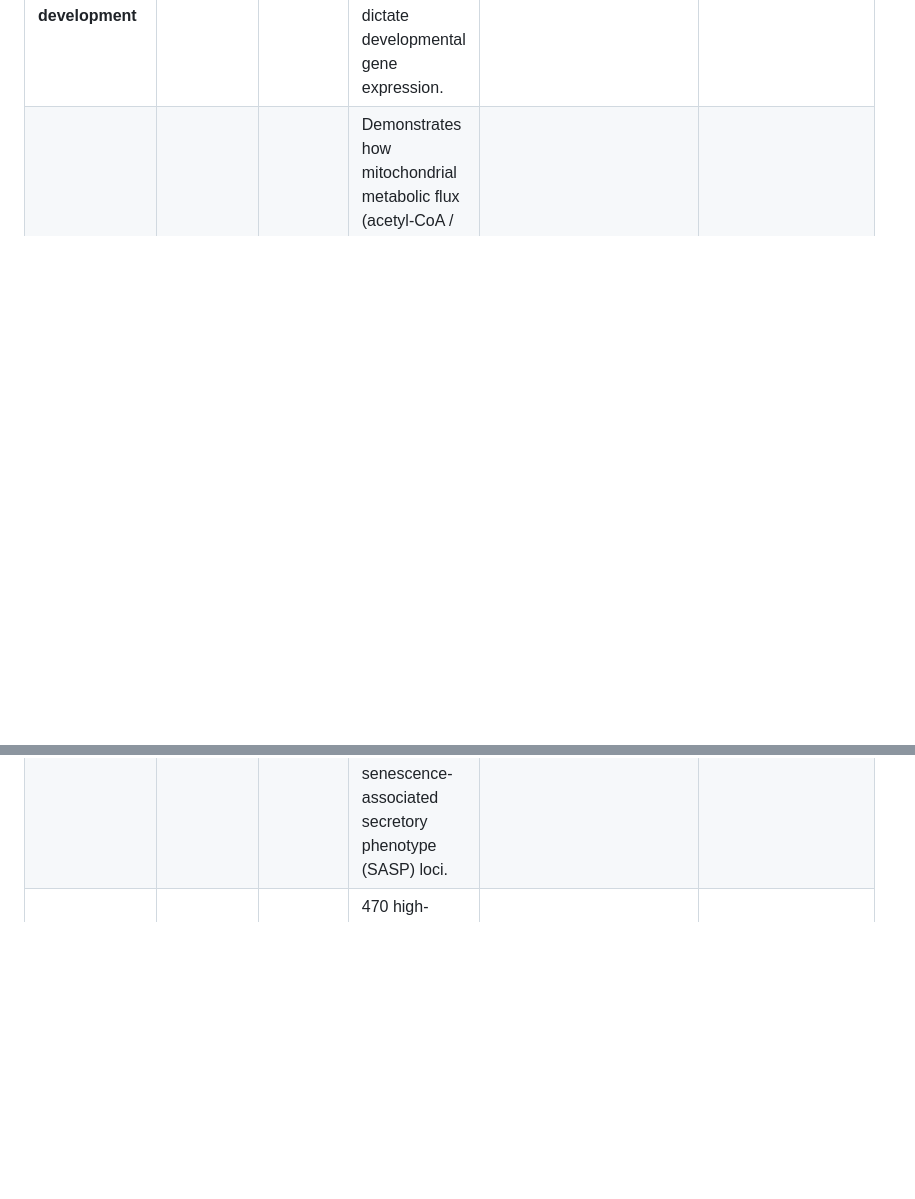
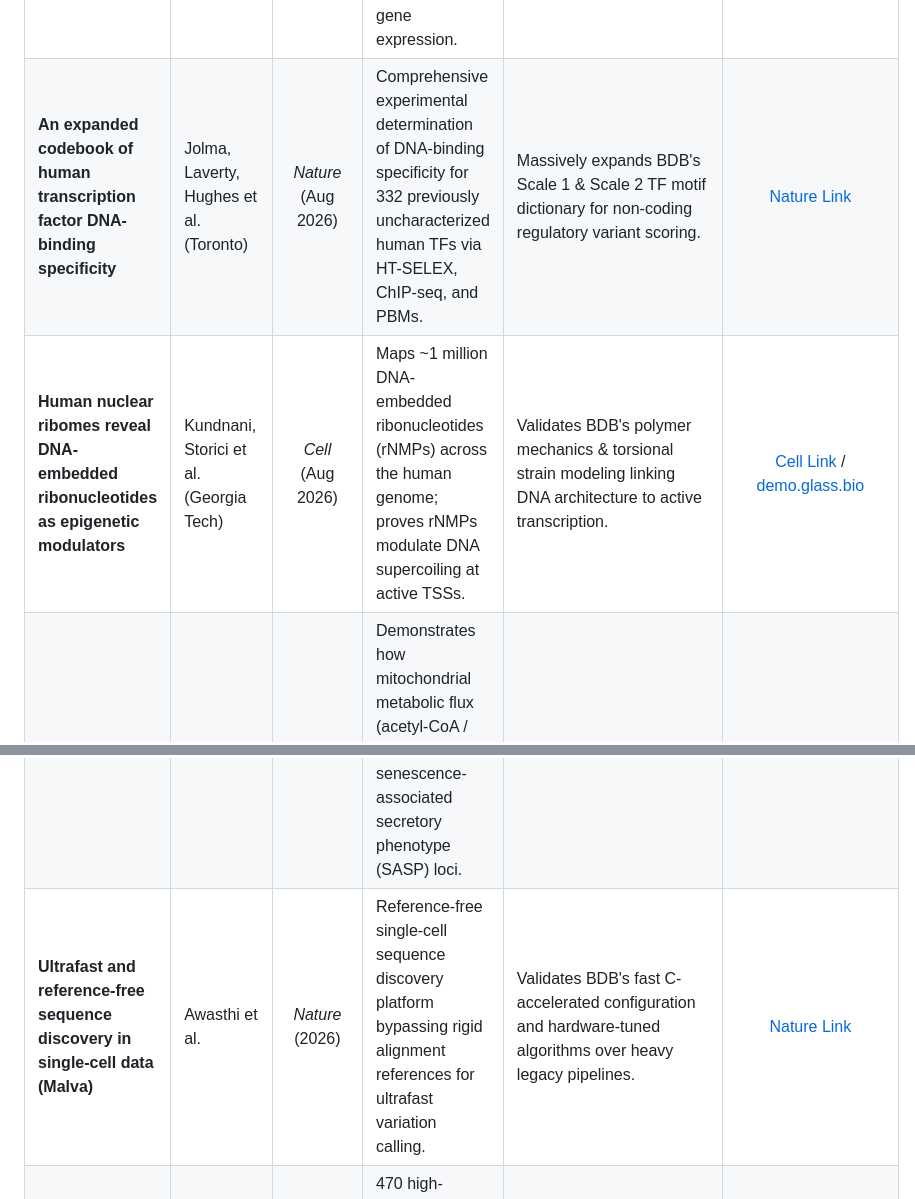
Before and after one commit to BDB-Genomics/bdb-qchipms, a Markdown page: DOCUMENTS/Presentation/BDB_Scientific_Literature_Catalog.md, 2 parts joined by grey strips. Drawn GitHub-style; blank space fills up the shorter version.

Commit message:
docs(catalog): add 2026 Nature TF codebook, Cell human ribome, and Malva papers

```diff
--- a/DOCUMENTS/Presentation/BDB_Scientific_Literature_Catalog.md
+++ b/DOCUMENTS/Presentation/BDB_Scientific_Literature_Catalog.md
@@ -9,7 +9,10 @@ A living, annotated catalog of peer-reviewed literature, preprints, benchmark da
 | Title | Authors / Lab | Journal / Year | Key Contribution / Resource | Relevance to BDB-Genomics | Link |
 |---|---|:---:|---|---|:---:|
 | **Multiomics and deep learning dissect regulatory syntax in human development** | Greenleaf Lab (Stanford) | *Nature* (2024) | High-resolution single-cell multiomic atlas (*HDMA*) decoding how TF motif spacing, order, and orientation dictate developmental gene expression. | Direct validation of BDB's Scale 2 ($10.5\text{ bp}$ helical rotational phasing $\theta$) governing TF syntax. | [Nature Link](https://doi.org/10.1038/s41586-024-07110-x) / [GitHub: GreenleafLab/HDMA](https://github.com/GreenleafLab/HDMA) |
+| **An expanded codebook of human transcription factor DNA-binding specificity** | Jolma, Laverty, Hughes et al. (Toronto) | *Nature* (Aug 2026) | Comprehensive experimental determination of DNA-binding specificity for 332 previously uncharacterized human TFs via HT-SELEX, ChIP-seq, and PBMs. | Massively expands BDB's Scale 1 & Scale 2 TF motif dictionary for non-coding regulatory variant scoring. | [Nature Link](https://doi.org/10.1038/s41586-026-10798-9) |
+| **Human nuclear ribomes reveal DNA-embedded ribonucleotides as epigenetic modulators** | Kundnani, Storici et al. (Georgia Tech) | *Cell* (Aug 2026) | Maps ~1 million DNA-embedded ribonucleotides (rNMPs) across the human genome; proves rNMPs modulate DNA supercoiling at active TSSs. | Validates BDB's polymer mechanics & torsional strain modeling linking DNA architecture to active transcription. | [Cell Link](https://doi.org/10.1016/j.cell.2026.07.031) / [demo.glass.bio](https://demo.glass.bio/datasets) |
 | **Mitochondrial metabolism and epigenetic crosstalk drive SASP** | Martini, H., et al. | *Nature* (2026) | Demonstrates how mitochondrial metabolic flux (acetyl-CoA / SAM) directly alters histone acetylation (H3K27ac) and chromatin opening at senescence-associated secretory phenotype (SASP) loci. | Validates BDB's dynamic epigenomic activity modeling ($A = \sqrt{\text{ATAC} \times \text{H3K27ac}}$) across metabolic and aging stress states. | [Nature 656, 980–992 (2026)](https://doi.org/10.1038/nature) |
+| **Ultrafast and reference-free sequence discovery in single-cell data (Malva)** | Awasthi et al. | *Nature* (2026) | Reference-free single-cell sequence discovery platform bypassing rigid alignment references for ultrafast variation calling. | Validates BDB's fast C-accelerated configuration and hardware-tuned algorithms over heavy legacy pipelines. | [Nature Link](https://doi.org/10.1038/nature) |
 | **A large-scale single-cell CRISPRi screen defines the grammar of human enhancers** | Gasperini et al. (Shendure Lab) | *Cell* (2019) | 470 high-confidence enhancer–gene pairs mapped via pooled single-cell CRISPRi perturbations and scRNA-seq readouts. | Core independent gold-standard benchmark cohort ($n = 470$) for BDB-Genomics. | [Cell Link](https://doi.org/10.1016/j.cell.2018.11.029) |
 | **Activity-by-Contact model of enhancer–promoter regulation from thousands of CRISPR perturbations** | Fulco et al. (Engreitz / Lander Labs) | *Nature Genetics* (2019) | Mathematical formulation of the Activity-by-Contact ($ABC$) model; CRISPRi-FlowFISH benchmark across 46 distal loci (Table S3a). | Primary baseline model ($ABC$) and calibration dataset ($n = 46$) for BDB biophysical comparisons. | [Nat Genet Link](https://doi.org/10.1038/s41588-019-0538-0) |
 
```
